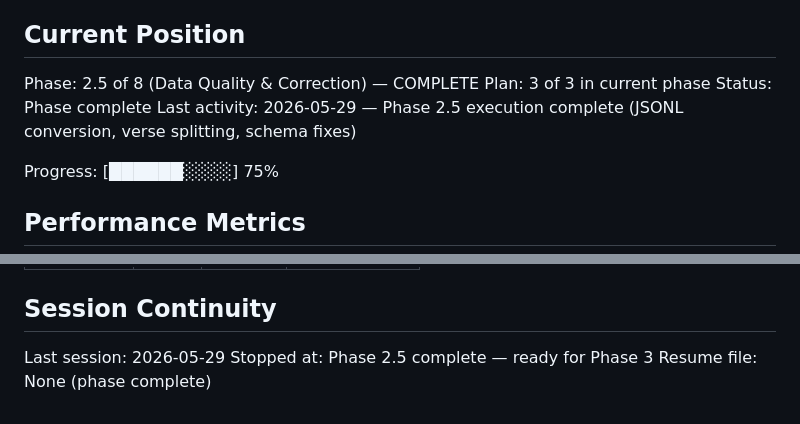
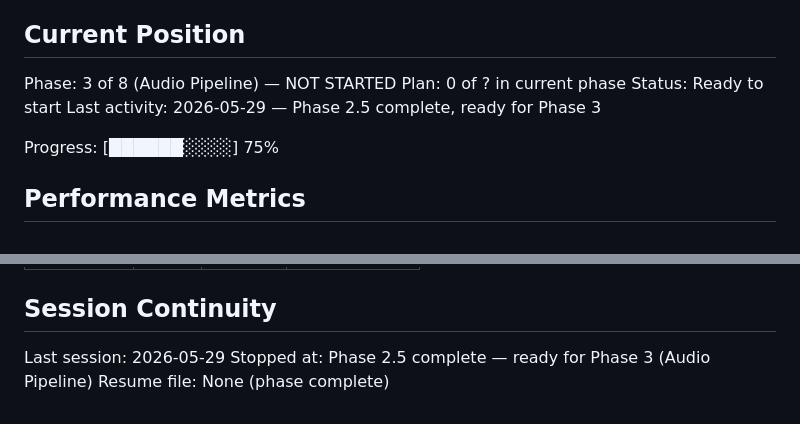
Before and after one commit to oroszgy/biblia-vox, a Markdown page: .planning/STATE.md, 2 parts joined by grey strips. Drawn GitHub-style.

Commit message:
docs(2.5): mark phase 2.5 complete, ready for phase 3

```diff
--- a/.planning/STATE.md
+++ b/.planning/STATE.md
@@ -9,10 +9,10 @@ See: .planning/PROJECT.md (updated 2026-05-28)
 
 ## Current Position
 
-Phase: 2.5 of 8 (Data Quality & Correction) — COMPLETE
-Plan: 3 of 3 in current phase
-Status: Phase complete
-Last activity: 2026-05-29 — Phase 2.5 execution complete (JSONL conversion, verse splitting, schema fixes)
+Phase: 3 of 8 (Audio Pipeline) — NOT STARTED
+Plan: 0 of ? in current phase
+Status: Ready to start
+Last activity: 2026-05-29 — Phase 2.5 complete, ready for Phase 3
 
 Progress: [██████░░░░] 75%
 
@@ -87,5 +87,5 @@ Items acknowledged and carried forward from previous milestone close:
 ## Session Continuity
 
 Last session: 2026-05-29
-Stopped at: Phase 2.5 complete — ready for Phase 3
+Stopped at: Phase 2.5 complete — ready for Phase 3 (Audio Pipeline)
 Resume file: None (phase complete)
```
